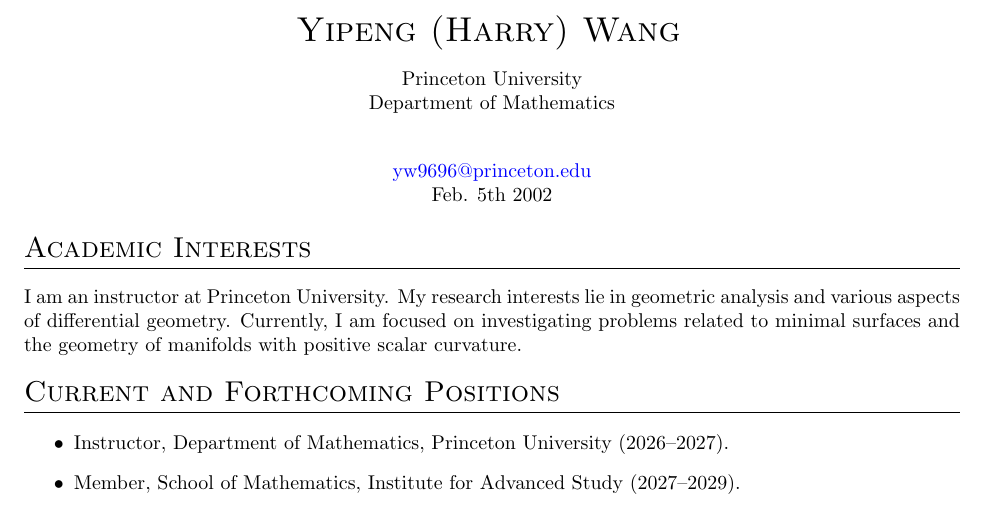
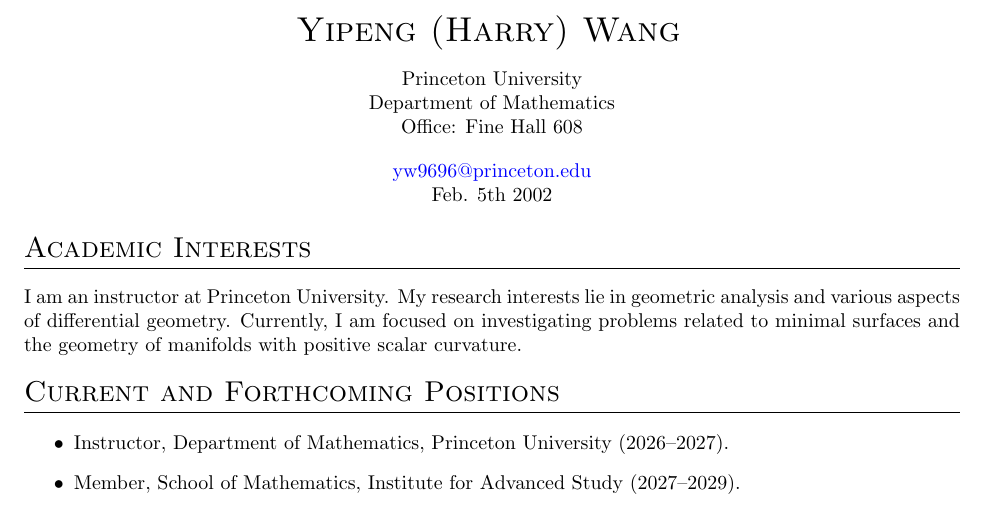
Before and after one commit to ypharry/ypharry.github.io, a LaTeX CV (cv/CV_template.tex): part of page 1 of 4, cut so that both start at the same text. Compiled offline with pdfLaTeX.

Commit message:
Add Princeton office to CV header

```diff
--- a/cv/CV_template.tex
+++ b/cv/CV_template.tex
@@ -19,7 +19,7 @@
 
     \begin{center} \name{Yipeng (Harry) Wang}
 
-    \contact{Princeton University}{Department of Mathematics}{\strut}{\href{mailto:yw9696@princeton.edu}{yw9696@princeton.edu}}{Feb. 5th 2002}
+    \contact{Princeton University}{Department of Mathematics}{Office: Fine Hall 608}{\href{mailto:yw9696@princeton.edu}{yw9696@princeton.edu}}{Feb. 5th 2002}
 
 	\end{center}
 
```
Also changed, not shown: files/cv.pdf.
